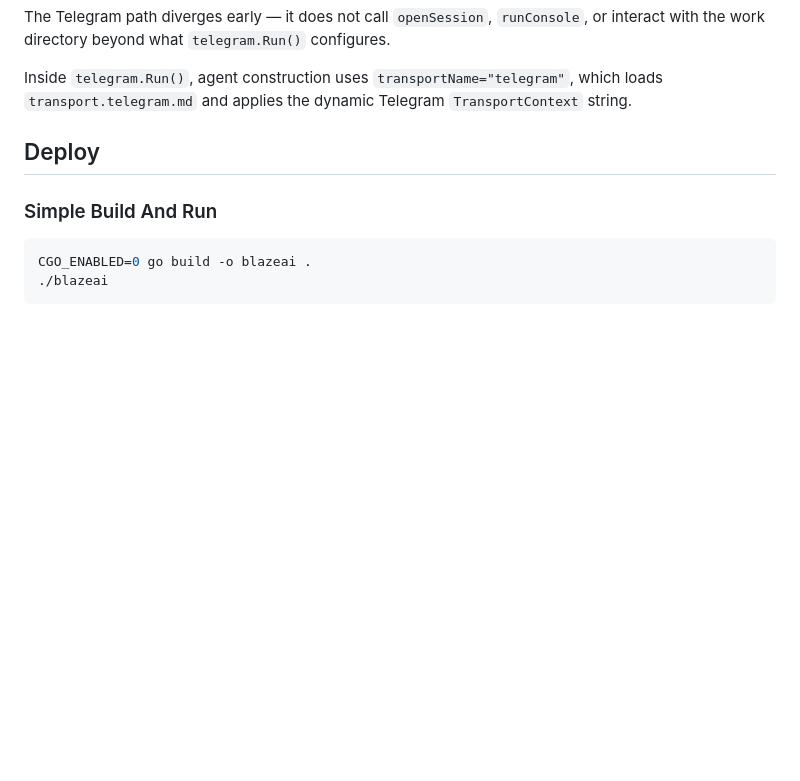
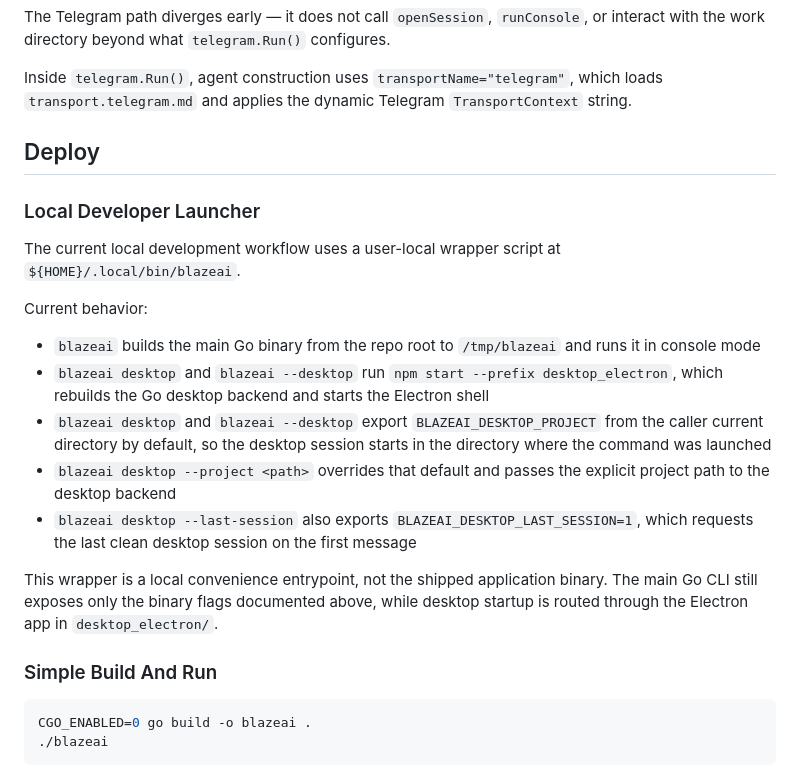
Before and after one commit to mariusg0000/blaze_ai, a Markdown page: specs/19-build-deploy.md, the part around the change. Drawn GitHub-style; blank space fills up the shorter version.

````diff
--- a/specs/19-build-deploy.md
+++ b/specs/19-build-deploy.md
@@ -169,6 +169,23 @@ which loads `transport.telegram.md` and applies the dynamic Telegram
 
 ## Deploy
 
+### Local Developer Launcher
+
+The current local development workflow uses a user-local wrapper script at
+`${HOME}/.local/bin/blazeai`.
+
+Current behavior:
+
+- `blazeai` builds the main Go binary from the repo root to `/tmp/blazeai` and runs it in console mode
+- `blazeai desktop` and `blazeai --desktop` run `npm start --prefix desktop_electron`, which rebuilds the Go desktop backend and starts the Electron shell
+- `blazeai desktop` and `blazeai --desktop` export `BLAZEAI_DESKTOP_PROJECT` from the caller current directory by default, so the desktop session starts in the directory where the command was launched
+- `blazeai desktop --project <path>` overrides that default and passes the explicit project path to the desktop backend
+- `blazeai desktop --last-session` also exports `BLAZEAI_DESKTOP_LAST_SESSION=1`, which requests the last clean desktop session on the first message
+
+This wrapper is a local convenience entrypoint, not the shipped application
+binary. The main Go CLI still exposes only the binary flags documented above,
+while desktop startup is routed through the Electron app in `desktop_electron/`.
+
 ### Simple Build And Run
 
 ```sh
````
